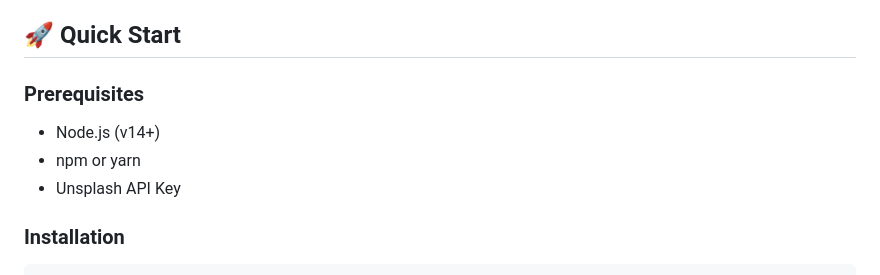
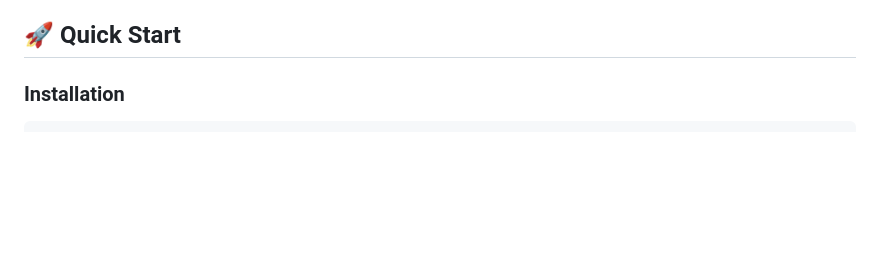
Before and after one commit to rudra610prakash-code/Image-generator, a Markdown page: README.md, the part around the change. Drawn GitHub-style; blank space fills up the shorter version.

```diff
--- a/README.md
+++ b/README.md
@@ -13,10 +13,7 @@ A sleek image search engine powered by Unsplash API. Find and explore millions o
 
 ## 🚀 Quick Start
 
-### Prerequisites
-- Node.js (v14+)
-- npm or yarn
-- Unsplash API Key
+
 
 ### Installation
 
```
